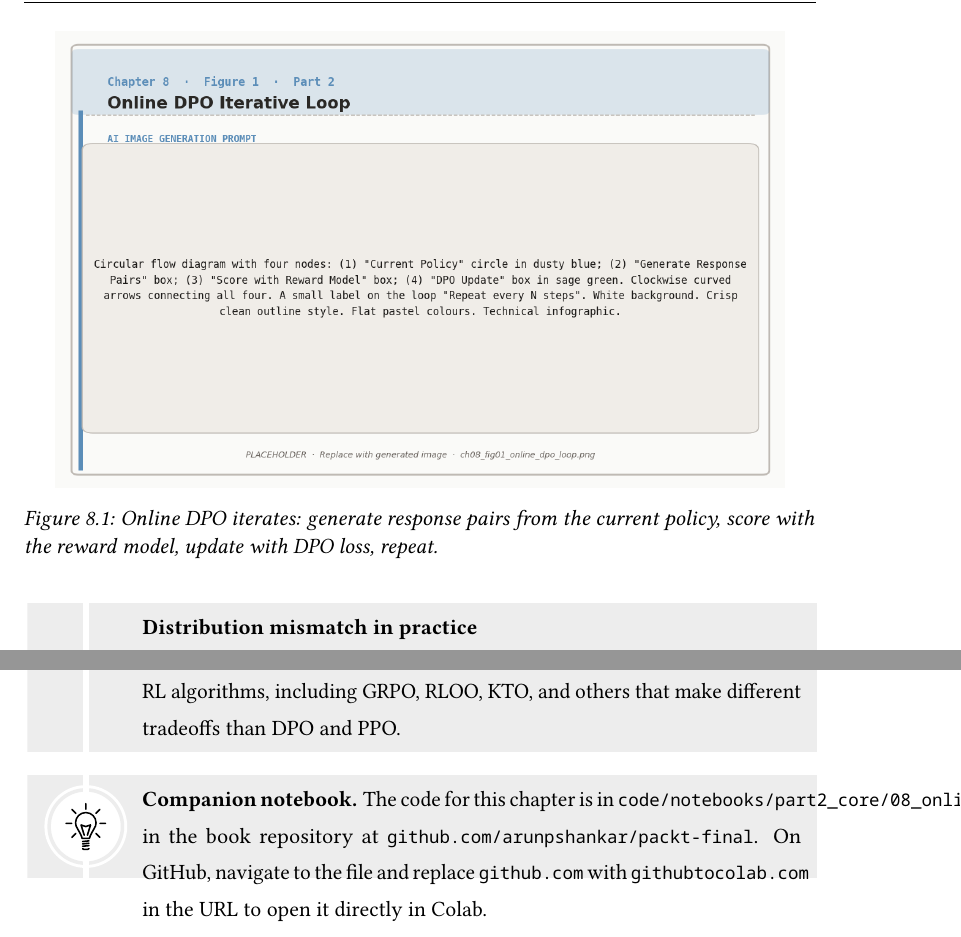
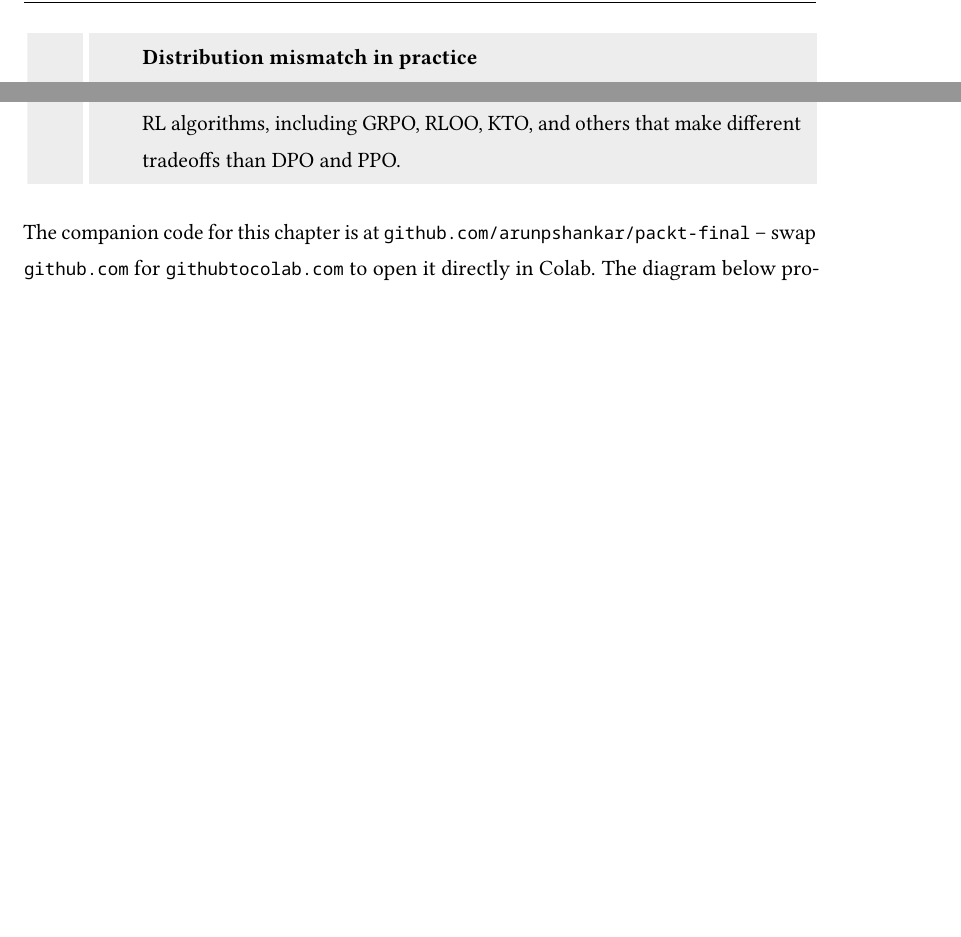
Before and after one commit to arunpshankar/packt-final, a LaTeX thesis (chapters/main.tex, which reads chapters/08_Chapter8.tex): two parts of pages 2 and 13 of 13 before the commit and two parts of pages 2 and 12 of 13 after it, joined at a grey line, cut at the place of the change, the shorter picture padded with empty space. The pictures show the PDF file book/chapter08.pdf that the author committed with the source.

Commit message:
Ch8: real Online DPO diagram at end, remove placeholder, drop tipbox

```diff
--- a/chapters/08_Chapter8.tex
+++ b/chapters/08_Chapter8.tex
@@ -3,13 +3,6 @@
 \chapter{Online DPO \& Iterative Alignment}
 
 \section{The Offline Limitation}
-
-\begin{figure}[htbp]
-\centering
-\includegraphics[width=0.92\linewidth]{images/ch08_fig01_online_dpo_loop.png}
-\caption{Online DPO iterates: generate response pairs from the current policy, score with the reward model, update with DPO loss, repeat.}
-\label{fig:ch08:onlinedpo}
-\end{figure}
 
 Chapter 7 ended with a candid assessment of the weaknesses of DPO's. The most fundamental one is that DPO is \textit{offline}: it trains on a fixed dataset of preference pairs and never generates new responses during training. The policy cannot discover strategies that are not already represented in the data.
 
@@ -302,10 +295,8 @@ The next chapter covers reward modeling in greater depth (Chapter 9), because th
 \end{infobox}
 
 
-\begin{tipbox}
-\textbf{Companion notebook.} The code for this chapter is in
-\texttt{code/notebooks/part2\_core/08\_online\_dpo.ipynb}
-in the book repository at \texttt{github.com/arunpshankar/packt-final}.
-On GitHub, navigate to the file and replace \texttt{github.com} with
-\texttt{githubtocolab.com} in the URL to open it directly in Colab.
-\end{tipbox}
+The companion code for this chapter is at \texttt{github.com/arunpshankar/packt-final} -- swap \texttt{github.com} for \texttt{githubtocolab.com} to open it directly in Colab. The diagram below provides a visual summary of Online DPO covered in this chapter.
+
+\clearpage
+\begin{figure}[!h]
+\centering
```
Also changed, not shown: book/chapter08.pdf, chapters/images/ch08_fig01_online_dpo_overview.png (added), chapters/08_Chapter8.tex (4 more changed lines).
